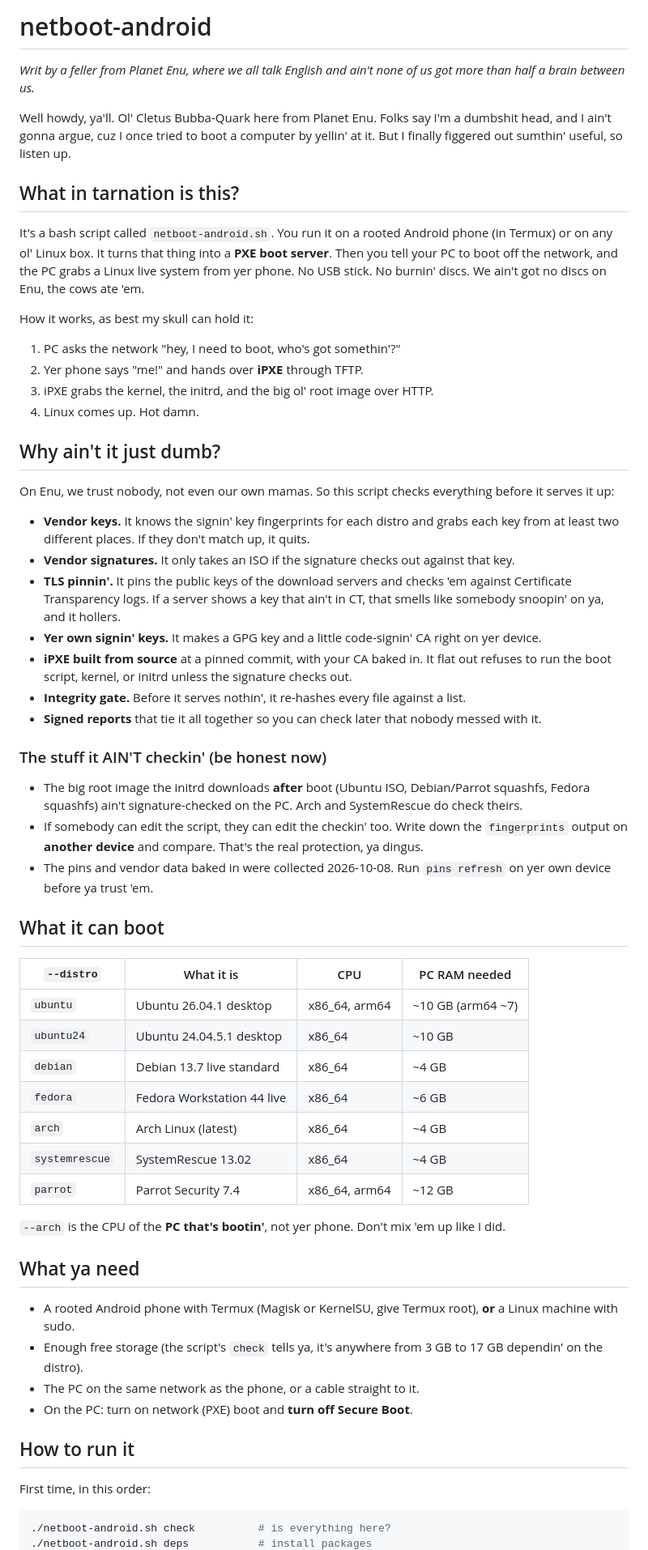
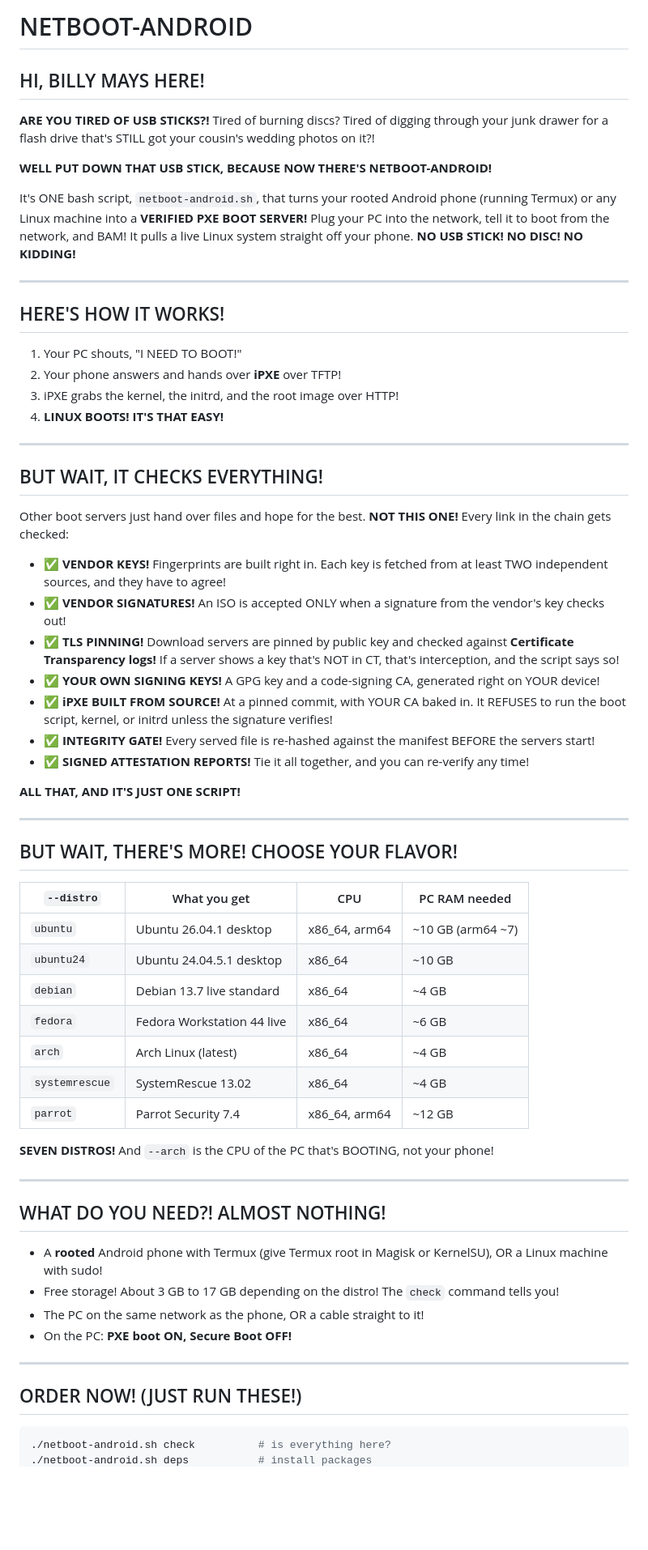
Before and after one commit to SecTrollz/netboot-android, a Markdown page: README.md, the part around one of its changes. Shown at 81% size. Rendered like a GitHub page; blank space fills up the shorter version.

Commit message:
Rewrite README in infomercial voice
Co-Authored-By: Claude Sonnet 5.5 <noreply@anthropic.com>
Claude-Session: https://claude.ai/code/session_01HV6KcVy7LoNLDsC3Ri9tz3

````diff
--- a/README.md
+++ b/README.md
@@ -1,41 +1,43 @@
-# netboot-android
+# NETBOOT-ANDROID
 
-*Writ by a feller from Planet Enu, where we all talk English and ain't none of us got more than half a brain between us.*
+## HI, BILLY MAYS HERE!
 
-Well howdy, ya'll. Ol' Cletus Bubba-Quark here from Planet Enu. Folks say I'm a dumbshit head, and I ain't gonna argue, cuz I once tried to boot a computer by yellin' at it. But I finally figgered out sumthin' useful, so listen up.
+**ARE YOU TIRED OF USB STICKS?!** Tired of burning discs? Tired of digging through your junk drawer for a flash drive that's STILL got your cousin's wedding photos on it?!
 
-## What in tarnation is this?
+**WELL PUT DOWN THAT USB STICK, BECAUSE NOW THERE'S NETBOOT-ANDROID!**
 
-It's a bash script called `netboot-android.sh`. You run it on a rooted Android phone (in Termux) or on any ol' Linux box. It turns that thing into a **PXE boot server**. Then you tell your PC to boot off the network, and the PC grabs a Linux live system from yer phone. No USB stick. No burnin' discs. We ain't got no discs on Enu, the cows ate 'em.
+It's ONE bash script, `netboot-android.sh`, that turns your rooted Android phone (running Termux) or any Linux machine into a **VERIFIED PXE BOOT SERVER!** Plug your PC into the network, tell it to boot from the network, and BAM! It pulls a live Linux system straight off your phone. **NO USB STICK! NO DISC! NO KIDDING!**
 
-How it works, as best my skull can hold it:
+---
 
-1. PC asks the network "hey, I need to boot, who's got somethin'?"
-2. Yer phone says "me!" and hands over **iPXE** through TFTP.
-3. iPXE grabs the kernel, the initrd, and the big ol' root image over HTTP.
-4. Linux comes up. Hot damn.
+## HERE'S HOW IT WORKS!
 
-## Why ain't it just dumb?
+1. Your PC shouts, "I NEED TO BOOT!"
+2. Your phone answers and hands over **iPXE** over TFTP!
+3. iPXE grabs the kernel, the initrd, and the root image over HTTP!
+4. **LINUX BOOTS! IT'S THAT EASY!**
 
-On Enu, we trust nobody, not even our own mamas. So this script checks everything before it serves it up:
+---
 
-- **Vendor keys.** It knows the signin' key fingerprints for each distro and grabs each key from at least two different places. If they don't match up, it quits.
-- **Vendor signatures.** It only takes an ISO if the signature checks out against that key.
-- **TLS pinnin'.** It pins the public keys of the download servers and checks 'em against Certificate Transparency logs. If a server shows a key that ain't in CT, that smells like somebody snoopin' on ya, and it hollers.
-- **Yer own signin' keys.** It makes a GPG key and a little code-signin' CA right on yer device.
-- **iPXE built from source** at a pinned commit, with your CA baked in. It flat out refuses to run the boot script, kernel, or initrd unless the signature checks out.
-- **Integrity gate.** Before it serves nothin', it re-hashes every file against a list.
-- **Signed reports** that tie it all together so you can check later that nobody messed with it.
+## BUT WAIT, IT CHECKS EVERYTHING!
 
-### The stuff it AIN'T checkin' (be honest now)
+Other boot servers just hand over files and hope for the best. **NOT THIS ONE!** Every link in the chain gets checked:
 
-- The big root image the initrd downloads **after** boot (Ubuntu ISO, Debian/Parrot squashfs, Fedora squashfs) ain't signature-checked on the PC. Arch and SystemRescue do check theirs.
-- If somebody can edit the script, they can edit the checkin' too. Write down the `fingerprints` output on **another device** and compare. That's the real protection, ya dingus.
-- The pins and vendor data baked in were collected 2026-10-08. Run `pins refresh` on yer own device before ya trust 'em.
+- ✅ **VENDOR KEYS!** Fingerprints are built right in. Each key is fetched from at least TWO independent sources, and they have to agree!
+- ✅ **VENDOR SIGNATURES!** An ISO is accepted ONLY when a signature from the vendor's key checks out!
+- ✅ **TLS PINNING!** Download servers are pinned by public key and checked against **Certificate Transparency logs!** If a server shows a key that's NOT in CT, that's interception, and the script says so!
+- ✅ **YOUR OWN SIGNING KEYS!** A GPG key and a code-signing CA, generated right on YOUR device!
+- ✅ **iPXE BUILT FROM SOURCE!** At a pinned commit, with YOUR CA baked in. It REFUSES to run the boot script, kernel, or initrd unless the signature verifies!
+- ✅ **INTEGRITY GATE!** Every served file is re-hashed against the manifest BEFORE the servers start!
+- ✅ **SIGNED ATTESTATION REPORTS!** Tie it all together, and you can re-verify any time!
 
-## What it can boot
+**ALL THAT, AND IT'S JUST ONE SCRIPT!**
 
-| `--distro`     | What it is                    | CPU            | PC RAM needed |
+---
+
+## BUT WAIT, THERE'S MORE! CHOOSE YOUR FLAVOR!
+
+| `--distro`     | What you get                  | CPU            | PC RAM needed |
 |----------------|-------------------------------|----------------|---------------|
 | `ubuntu`       | Ubuntu 26.04.1 desktop        | x86_64, arm64  | ~10 GB (arm64 ~7) |
 | `ubuntu24`     | Ubuntu 24.04.5.1 desktop      | x86_64         | ~10 GB |
@@ -45,18 +47,20 @@ On Enu, we trust nobody, not even our own mamas. So this script checks everythin
 | `systemrescue` | SystemRescue 13.02            | x86_64         | ~4 GB |
 | `parrot`       | Parrot Security 7.4           | x86_64, arm64  | ~12 GB |
 
-`--arch` is the CPU of the **PC that's bootin'**, not yer phone. Don't mix 'em up like I did.
+**SEVEN DISTROS!** And `--arch` is the CPU of the PC that's BOOTING, not your phone!
 
-## What ya need
+---
 
-- A rooted Android phone with Termux (Magisk or KernelSU, give Termux root), **or** a Linux machine with sudo.
-- Enough free storage (the script's `check` tells ya, it's anywhere from 3 GB to 17 GB dependin' on the distro).
-- The PC on the same network as the phone, or a cable straight to it.
-- On the PC: turn on network (PXE) boot and **turn off Secure Boot**.
+## WHAT DO YOU NEED?! ALMOST NOTHING!
 
-## How to run it
+- A **rooted** Android phone with Termux (give Termux root in Magisk or KernelSU), OR a Linux machine with sudo!
+- Free storage! About 3 GB to 17 GB depending on the distro! The `check` command tells you!
+- The PC on the same network as the phone, OR a cable straight to it!
+- On the PC: **PXE boot ON, Secure Boot OFF!**
 
-First time, in this order:
+---
+
+## ORDER NOW! (JUST RUN THESE!)
 
 ```sh
 ./netboot-android.sh check          # is everything here?
````
Also changed, not shown: other parts of README.md (+48 -29 lines).
